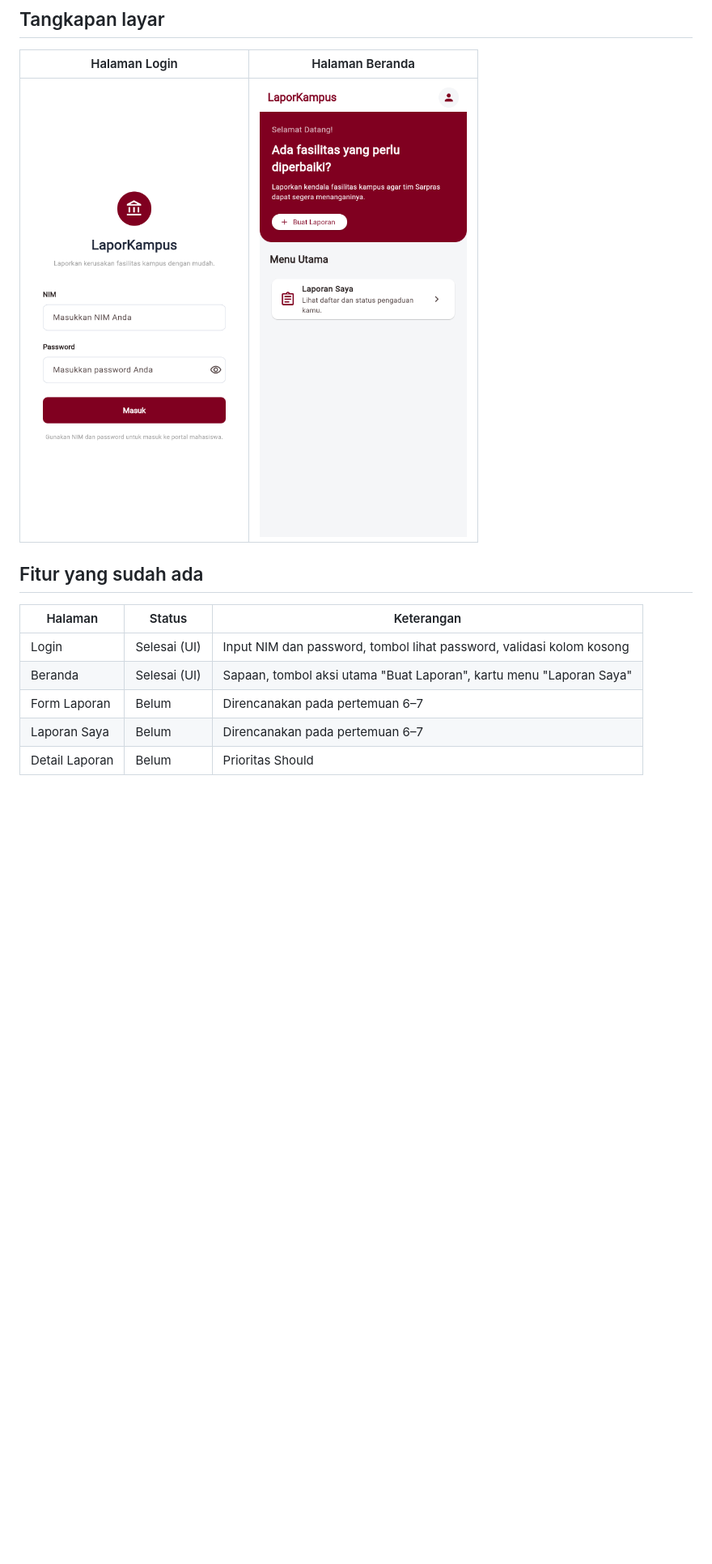
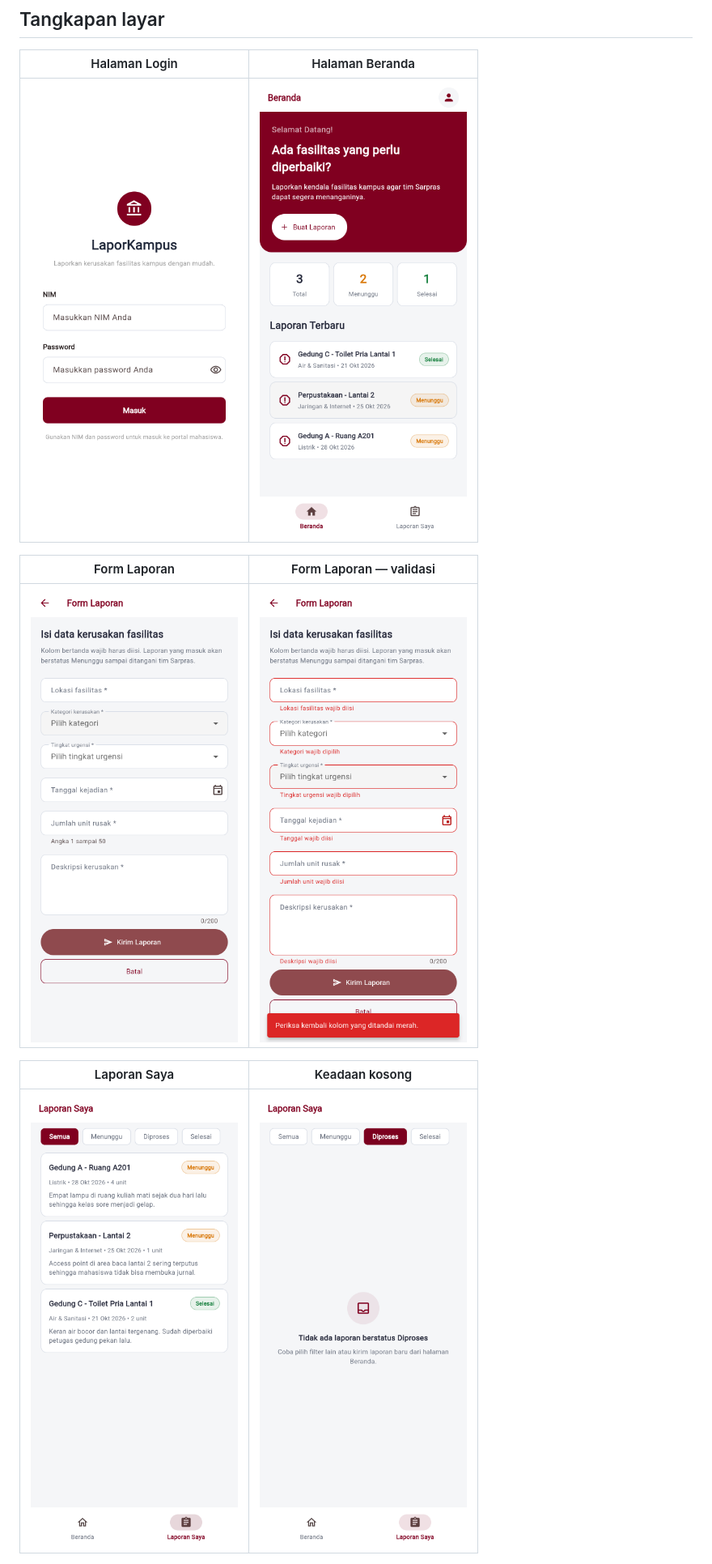
Before and after one commit to wahyuharis03/laporkampus, a Markdown page: README.md, the part around one of its changes. Shown at 81% size. Rendered like a GitHub page; pictures changed too: docs/screenshot-beranda.png, docs/screenshot-form-laporan.png (added), docs/screenshot-form-validasi.png (added); blank space fills up the shorter version.

Commit message:
Perbarui README dengan screenshot dan aturan validasi Minggu 6-7

```diff
--- a/README.md
+++ b/README.md
@@ -27,11 +27,9 @@ Proyek individu MK Mobile and Web Application Development, Semester Ganjil 2026/
 
-## Fitur yang sudah ada
+| Form Laporan | Form Laporan — validasi |
+| --- | --- |
+| ![Form Laporan](docs/screenshot-form-laporan.png) | ![Validasi form](docs/screenshot-form-validasi.png) |
 
-| Halaman | Status | Keterangan |
-| --- | --- | --- |
-| Login | Selesai (UI) | Input NIM dan password, tombol lihat password, validasi kolom kosong |
-| Beranda | Selesai (UI) | Sapaan, tombol aksi utama "Buat Laporan", kartu menu "Laporan Saya" |
-| Form Laporan | Belum | Direncanakan pada pertemuan 6–7 |
-| Laporan Saya | Belum | Direncanakan pada pertemuan 6–7 |
-| Detail Laporan | Belum | Prioritas Should |
+| Laporan Saya | Keadaan kosong |
+| --- | --- |
+| ![Laporan Saya](docs/screenshot-laporan-saya.png) | ![Keadaan kosong](docs/screenshot-keadaan-kosong.png) |
 
```
Also changed, not shown: other parts of README.md (+69 -21 lines), docs/screenshot-detail-laporan.png (added).
